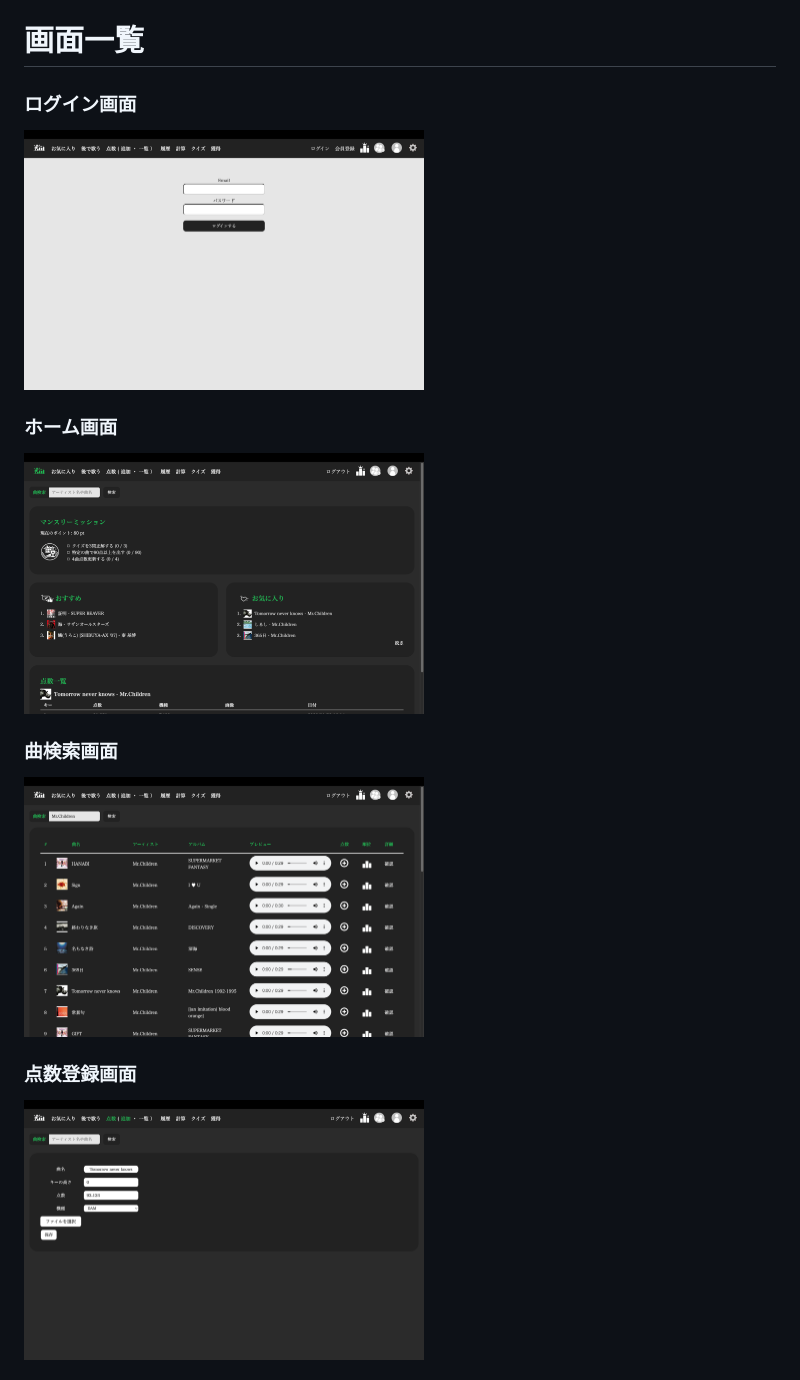
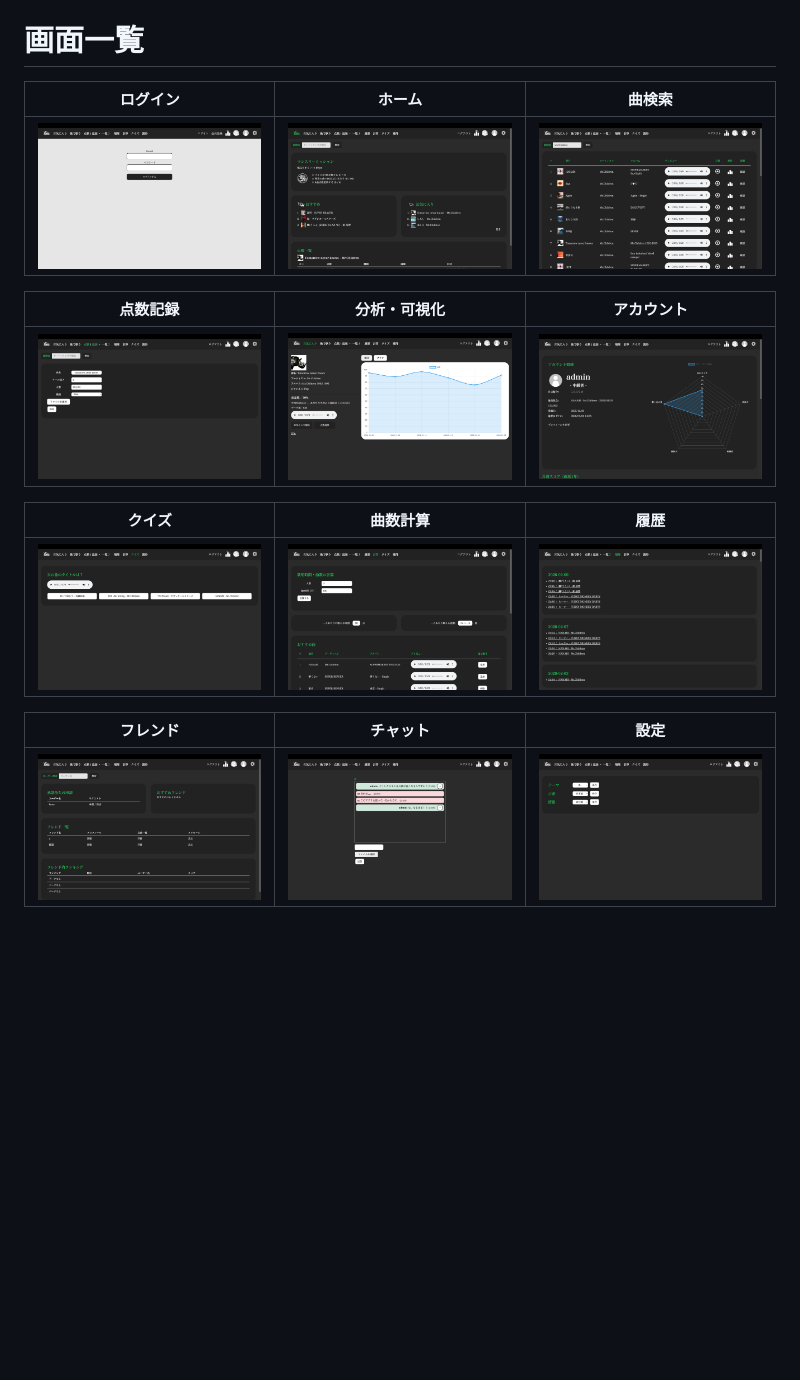
Before and after one commit to ayato-h/2025-KaraokeRecord, a Markdown page: README.md, the part around the change printed below. Rendered like a GitHub page; pictures changed too: docs/images/account.png (added), docs/images/calc.png (added), docs/images/history.png (added); blank space fills up the shorter version.

```diff
--- a/README.md
+++ b/README.md
@@ -232,15 +232,19 @@ PostgreSQL
 # 画面一覧
 
 
-### ログイン画面
-<img src="docs/images/login.png" width="400">
+| ログイン | ホーム | 曲検索 |
+|:---:|:---:|:---:|
+| <img src="docs/images/login.png" width="250"> | <img src="docs/images/home.png" width="250"> | <img src="docs/images/search.png" width="250"> |
 
-### ホーム画面
-<img src="docs/images/home.png" width="400">
+| 点数記録 | 分析・可視化 | アカウント |
+|:---:|:---:|:---:|
+| <img src="docs/images/score.png" width="250"> | <img src="docs/images/analysis.png" width="250"> | <img src="docs/images/account.png" width="250"> |
 
-### 曲検索画面
-<img src="docs/images/search.png" width="400">
+| クイズ | 曲数計算 | 履歴 |
+|:---:|:---:|:---:|
+| <img src="docs/images/quiz.png" width="250"> | <img src="docs/images/calc.png" width="250"> | <img src="docs/images/history.png" width="250"> |
 
-### 点数登録画面
-<img src="docs/images/score.png" width="400">
+| フレンド | チャット | 設定 |
+|:---:|:---:|:---:|
+| <img src="docs/images/friends.png" width="250"> | <img src="docs/images/chat.png" width="250"> | <img src="docs/images/settings.png" width="250"> |
 
```
Also changed, not shown: other parts of README.md (+0 -11 lines).
